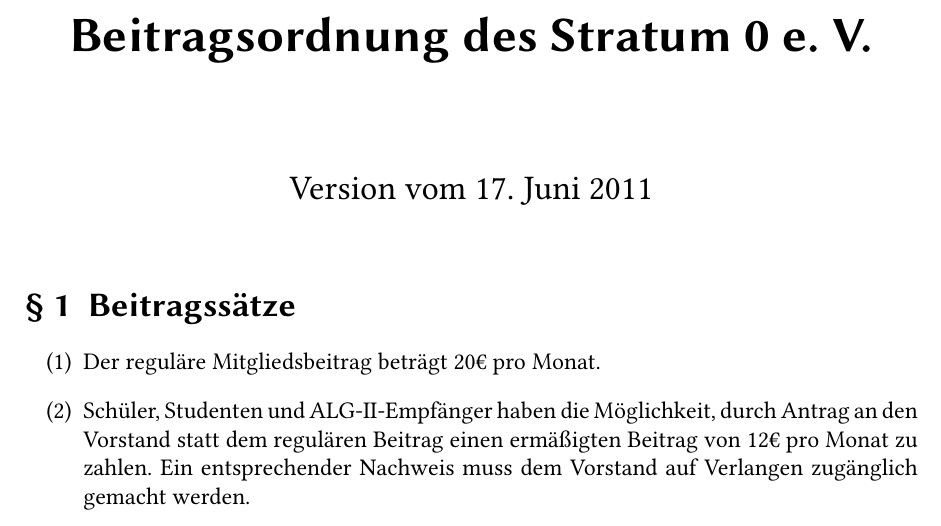
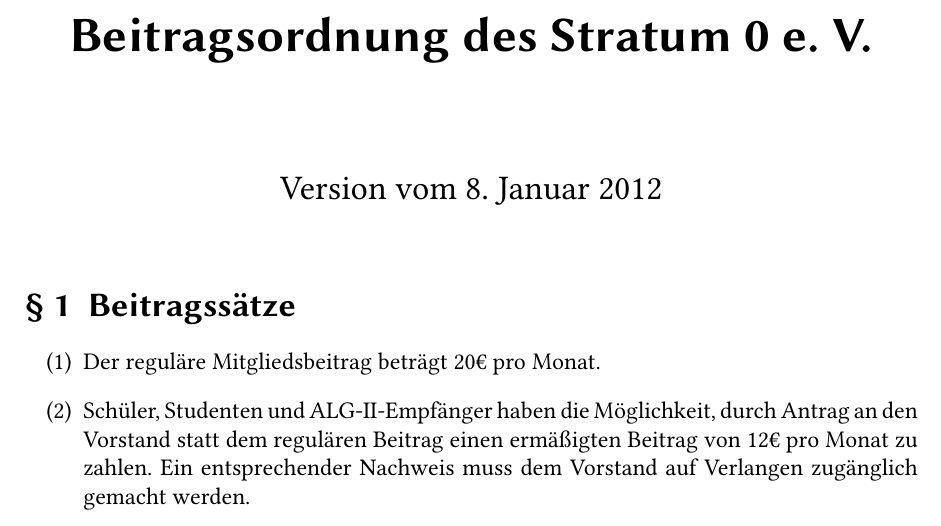
Before and after one commit to Valodim/stratum0-satzung, a LaTeX document (Beitragsordnung.tex): part of page 1 of 2, cut so that both start at the same text. Compiled offline with pdfLaTeX.

Commit message:
Beitragsordnung: Datum auf nächste MV angepasst

```diff
--- a/Beitragsordnung.tex
+++ b/Beitragsordnung.tex
@@ -10,7 +10,7 @@
 \makeatletter\renewcommand*\thesection{§\ \@arabic\c@section}\makeatother
 
 \title{Beitragsordnung des Stratum~0~e.~V.}
-\date{Version vom 17. Juni 2011}
+\date{Version vom 8. Januar 2012}
 
 \begin{document}
 \maketitle
```
